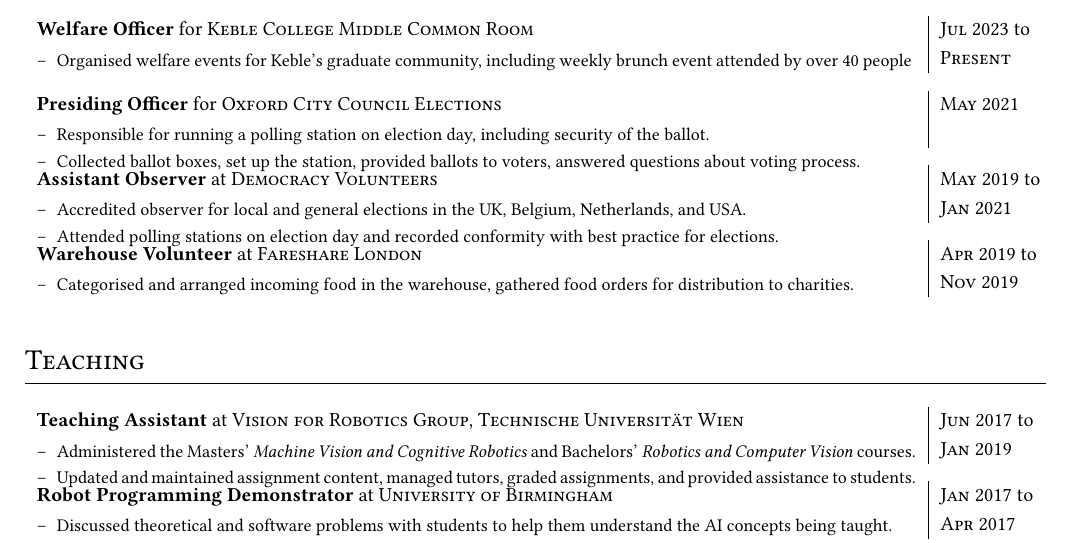
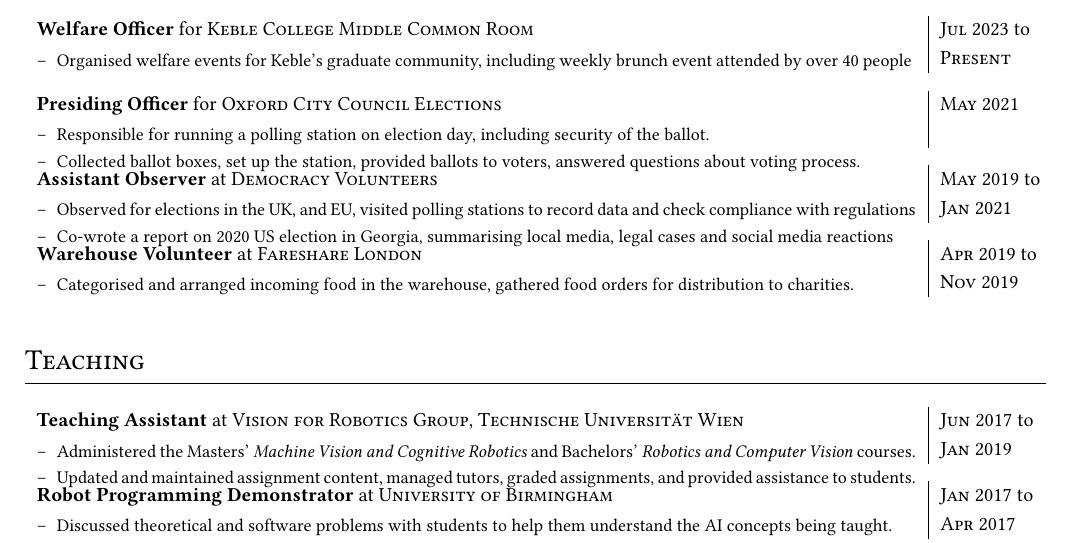
Before and after one commit to heuristicus/cv, a LaTeX CV (michal_staniaszek_cv.tex): part of page 2 of 2, cut so that both start at the same text. Compiled offline with pdfLaTeX.

Commit message:
more detail in dem volunteers section

```diff
--- a/michal_staniaszek_cv.tex
+++ b/michal_staniaszek_cv.tex
@@ -256,8 +256,8 @@
   \small{
   \vspace{-0.4cm}
   \begin{itemize}
-  \item Accredited observer for local and general elections in the UK, Belgium, Netherlands, and USA.
-  \item Attended polling stations on election day and recorded conformity with best practice for elections.
+  \item Observed for elections in the UK, and EU, visited polling stations to record data and check compliance with regulations
+  \item Co-wrote a report on 2020 US election in Georgia, summarising local media, legal cases and social media reactions
   \vspace{-0.5cm}
   \end{itemize}}&\textsc{Jan 2021}\\\multicolumn{2}{c}{} \\[-0.2cm]
   \textbf{Warehouse Volunteer} at \textsc{Fareshare London} & \textsc{Apr 2019} to\\
```
Also changed, not shown: michal_staniaszek_cv.pdf.
